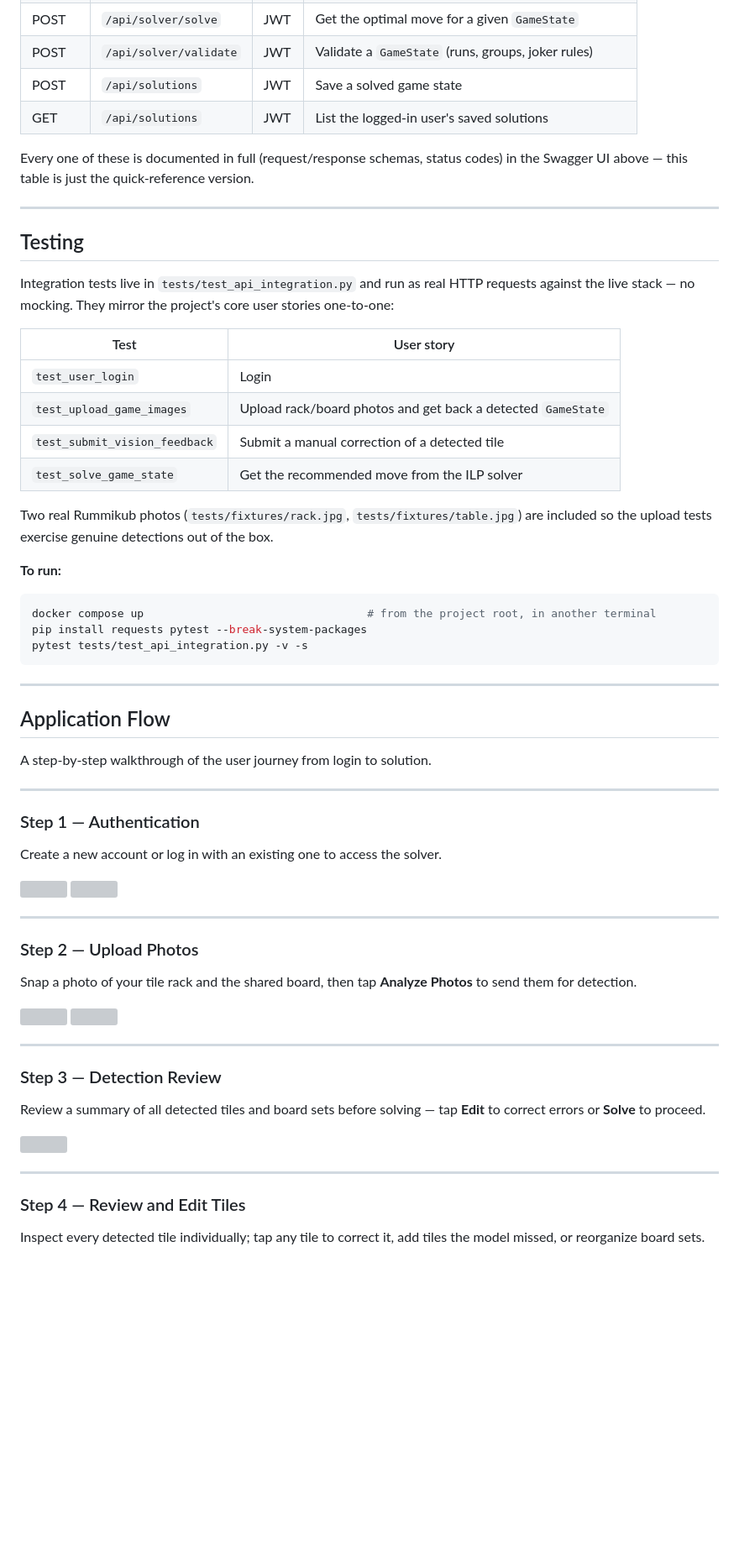
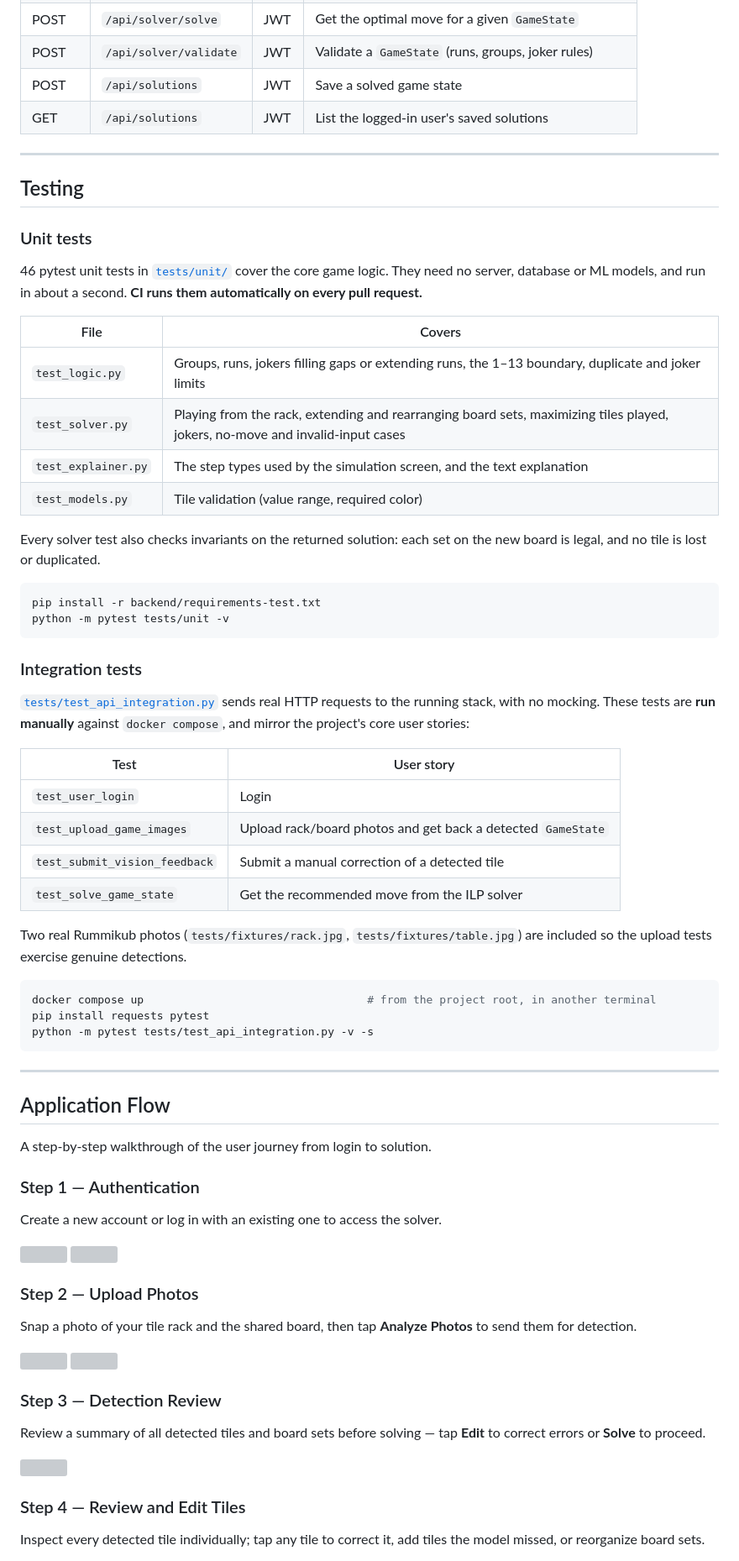
Before and after one commit to bar-nakdimon/AI-Rummikub-project, a Markdown page: README.md, the part around one of its changes. Shown at 84% size. GitHub-like rendering; blank space fills up the shorter version; grey boxes are pictures that could not be loaded.

````diff
--- a/README.md
+++ b/README.md
@@ -266,13 +236,31 @@ Protected endpoints on the Node API require a JWT: log in via `/api/auth/login`
 | POST | `/api/solutions` | JWT | Save a solved game state |
 | GET | `/api/solutions` | JWT | List the logged-in user's saved solutions |
 
-Every one of these is documented in full (request/response schemas, status codes) in the Swagger UI above — this table is just the quick-reference version.
-
 ---
 
 ## Testing
 
-Integration tests live in `tests/test_api_integration.py` and run as real HTTP requests against the live stack — no mocking. They mirror the project's core user stories one-to-one:
+### Unit tests
+
+46 pytest unit tests in [`tests/unit/`](tests/unit/) cover the core game logic. They need no server, database or ML models, and run in about a second. **CI runs them automatically on every pull request.**
+
+| File | Covers |
+|---|---|
+| `test_logic.py` | Groups, runs, jokers filling gaps or extending runs, the 1–13 boundary, duplicate and joker limits |
+| `test_solver.py` | Playing from the rack, extending and rearranging board sets, maximizing tiles played, jokers, no-move and invalid-input cases |
+| `test_explainer.py` | The step types used by the simulation screen, and the text explanation |
+| `test_models.py` | Tile validation (value range, required color) |
+
+Every solver test also checks invariants on the returned solution: each set on the new board is legal, and no tile is lost or duplicated.
+
+```bash
+pip install -r backend/requirements-test.txt
+python -m pytest tests/unit -v
+```
+
+### Integration tests
+
+[`tests/test_api_integration.py`](tests/test_api_integration.py) sends real HTTP requests to the running stack, with no mocking. These tests are **run manually** against `docker compose`, and mirror the project's core user stories:
 
 | Test | User story |
 |---|---|
@@ -281,14 +269,12 @@ Integration tests live in `tests/test_api_integration.py` and run as real HTTP r
 | `test_submit_vision_feedback` | Submit a manual correction of a detected tile |
 | `test_solve_game_state` | Get the recommended move from the ILP solver |
 
-Two real Rummikub photos (`tests/fixtures/rack.jpg`, `tests/fixtures/table.jpg`) are included so the upload tests exercise genuine detections out of the box.
-
-**To run:**
+Two real Rummikub photos (`tests/fixtures/rack.jpg`, `tests/fixtures/table.jpg`) are included so the upload tests exercise genuine detections.
 
 ```bash
 docker compose up                                  # from the project root, in another terminal
-pip install requests pytest --break-system-packages
-pytest tests/test_api_integration.py -v -s
+pip install requests pytest
+python -m pytest tests/test_api_integration.py -v -s
 ```
 
 ---
@@ -297,15 +283,11 @@ pytest tests/test_api_integration.py -v -s
 
 A step-by-step walkthrough of the user journey from login to solution.
 
----
-
 ### Step 1 — Authentication
 
 Create a new account or log in with an existing one to access the solver.
 
 <img src="https://i.imgur.com/Q4ESpCN.jpeg" width="220"> <img src="https://i.imgur.com/LmqoL0D.jpeg" width="220">
-
----
 
 ### Step 2 — Upload Photos
 
@@ -313,15 +295,11 @@ Snap a photo of your tile rack and the shared board, then tap **Analyze Photos**
 
 <img src="https://i.imgur.com/tKqSx4V.jpeg" width="220"> <img src="https://i.imgur.com/KIiJ558.jpeg" width="220">
 
----
-
 ### Step 3 — Detection Review
 
 Review a summary of all detected tiles and board sets before solving — tap **Edit** to correct errors or **Solve** to proceed.
 
 <img src="https://i.imgur.com/MeDyN6F.jpeg" width="220">
-
----
 
 ### Step 4 — Review and Edit Tiles
 
````
Also changed, not shown: other parts of README.md (+79 -115 lines).
